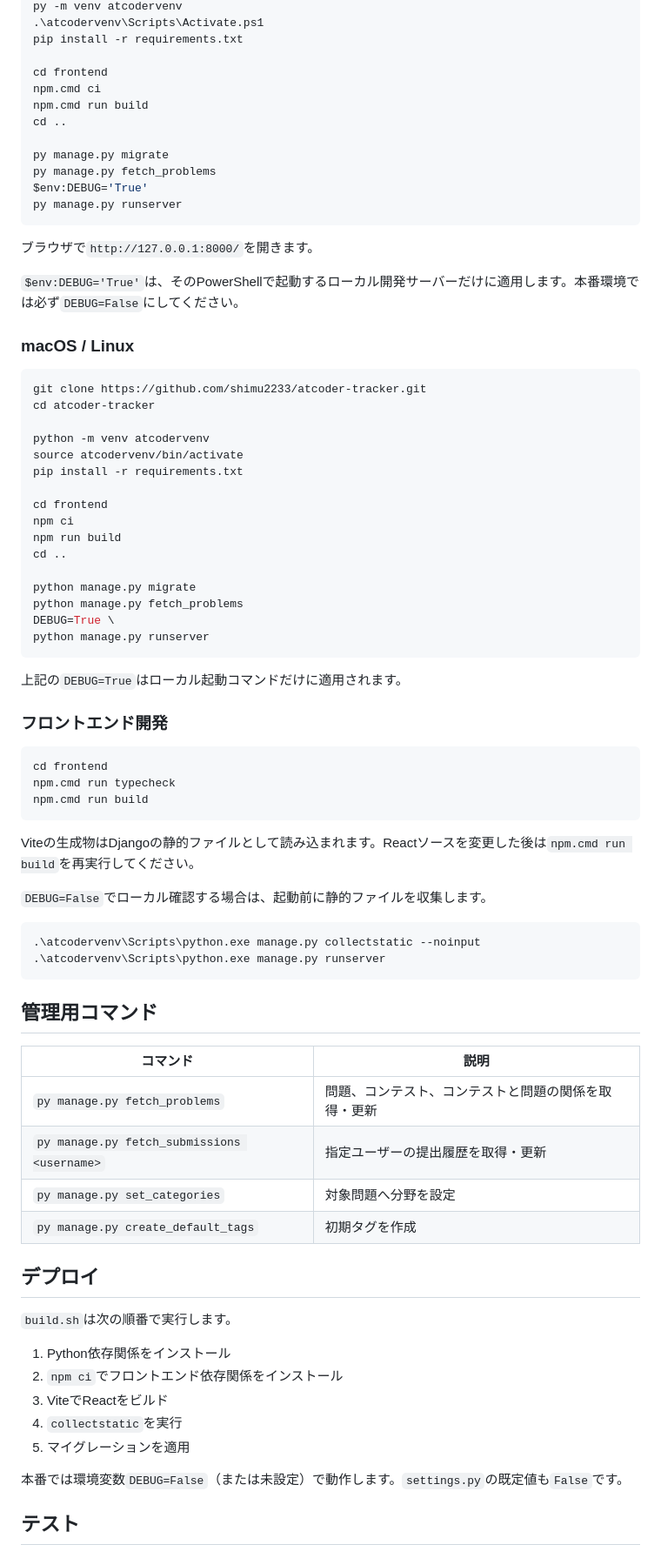
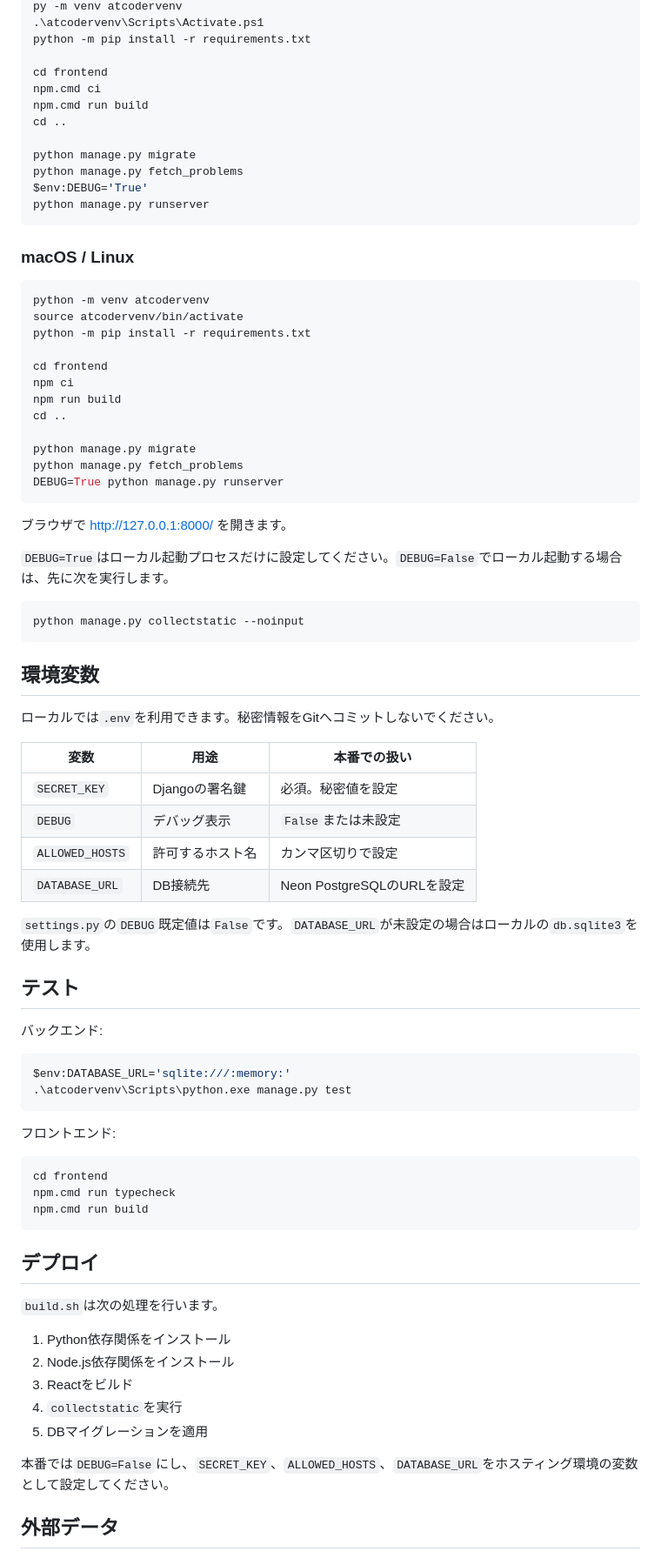
Before and after one commit to shimu2233/atcoder-tracker, a Markdown page: README.md, the part around one of its changes. Shown at 87% size. Rendered like a GitHub page.

````diff
--- a/README.md
+++ b/README.md
@@ -124,31 +56,24 @@ cd atcoder-tracker
 py -m venv atcodervenv
 .\atcodervenv\Scripts\Activate.ps1
-pip install -r requirements.txt
+python -m pip install -r requirements.txt
 
 cd frontend
 npm.cmd ci
 npm.cmd run build
 cd ..
 
-py manage.py migrate
-py manage.py fetch_problems
+python manage.py migrate
+python manage.py fetch_problems
 $env:DEBUG='True'
-py manage.py runserver
+python manage.py runserver
 ```
-
-ブラウザで`http://127.0.0.1:8000/`を開きます。
-
-`$env:DEBUG='True'`は、そのPowerShellで起動するローカル開発サーバーだけに適用します。本番環境では必ず`DEBUG=False`にしてください。
 
 ### macOS / Linux
 
 ```bash
-git clone https://github.com/shimu2233/atcoder-tracker.git
-cd atcoder-tracker
-
 python -m venv atcodervenv
 source atcodervenv/bin/activate
-pip install -r requirements.txt
+python -m pip install -r requirements.txt
 
 cd frontend
 npm ci
@@ -157,13 +82,40 @@ cd ..
 
 python manage.py migrate
 python manage.py fetch_problems
-DEBUG=True \
-python manage.py runserver
+DEBUG=True python manage.py runserver
 ```
 
-上記の`DEBUG=True`はローカル起動コマンドだけに適用されます。
+ブラウザで http://127.0.0.1:8000/ を開きます。
 
-### フロントエンド開発
+`DEBUG=True`はローカル起動プロセスだけに設定してください。`DEBUG=False`でローカル起動する場合は、先に次を実行します。
+
+```powershell
+python manage.py collectstatic --noinput
+```
+
+## 環境変数
+
+ローカルでは`.env`を利用できます。秘密情報をGitへコミットしないでください。
+
+| 変数 | 用途 | 本番での扱い |
+| --- | --- | --- |
+| `SECRET_KEY` | Djangoの署名鍵 | 必須。秘密値を設定 |
+| `DEBUG` | デバッグ表示 | `False`または未設定 |
+| `ALLOWED_HOSTS` | 許可するホスト名 | カンマ区切りで設定 |
+| `DATABASE_URL` | DB接続先 | Neon PostgreSQLのURLを設定 |
+
+`settings.py`の`DEBUG`既定値は`False`です。`DATABASE_URL`が未設定の場合はローカルの`db.sqlite3`を使用します。
+
+## テスト
+
+バックエンド:
+
+```powershell
+$env:DATABASE_URL='sqlite:///:memory:'
+.\atcodervenv\Scripts\python.exe manage.py test
+```
+
+フロントエンド:
 
 ```powershell
 cd frontend
@@ -171,35 +123,17 @@ npm.cmd run typecheck
 npm.cmd run build
 ```
 
-Viteの生成物はDjangoの静的ファイルとして読み込まれます。Reactソースを変更した後は`npm.cmd run build`を再実行してください。
-
-`DEBUG=False`でローカル確認する場合は、起動前に静的ファイルを収集します。
-
-```powershell
-.\atcodervenv\Scripts\python.exe manage.py collectstatic --noinput
-.\atcodervenv\Scripts\python.exe manage.py runserver
-```
-
-## 管理用コマンド
-
-| コマンド | 説明 |
-| --- | --- |
-| `py manage.py fetch_problems` | 問題、コンテスト、コンテストと問題の関係を取得・更新 |
-| `py manage.py fetch_submissions <username>` | 指定ユーザーの提出履歴を取得・更新 |
-| `py manage.py set_categories` | 対象問題へ分野を設定 |
-| `py manage.py create_default_tags` | 初期タグを作成 |
-
 ## デプロイ
 
-`build.sh`は次の順番で実行します。
+`build.sh`は次の処理を行います。
 
 1. Python依存関係をインストール
-2. `npm ci`でフロントエンド依存関係をインストール
-3. ViteでReactをビルド
+2. Node.js依存関係をインストール
+3. Reactをビルド
 4. `collectstatic`を実行
-5. マイグレーションを適用
+5. DBマイグレーションを適用
 
-本番では環境変数`DEBUG=False`（または未設定）で動作します。`settings.py`の既定値も`False`です。
+本番では`DEBUG=False`にし、`SECRET_KEY`、`ALLOWED_HOSTS`、`DATABASE_URL`をホスティング環境の変数として設定してください。
 
-## テスト
+## 外部データ
 
````
Also changed, not shown: other parts of README.md (+29 -111 lines).
